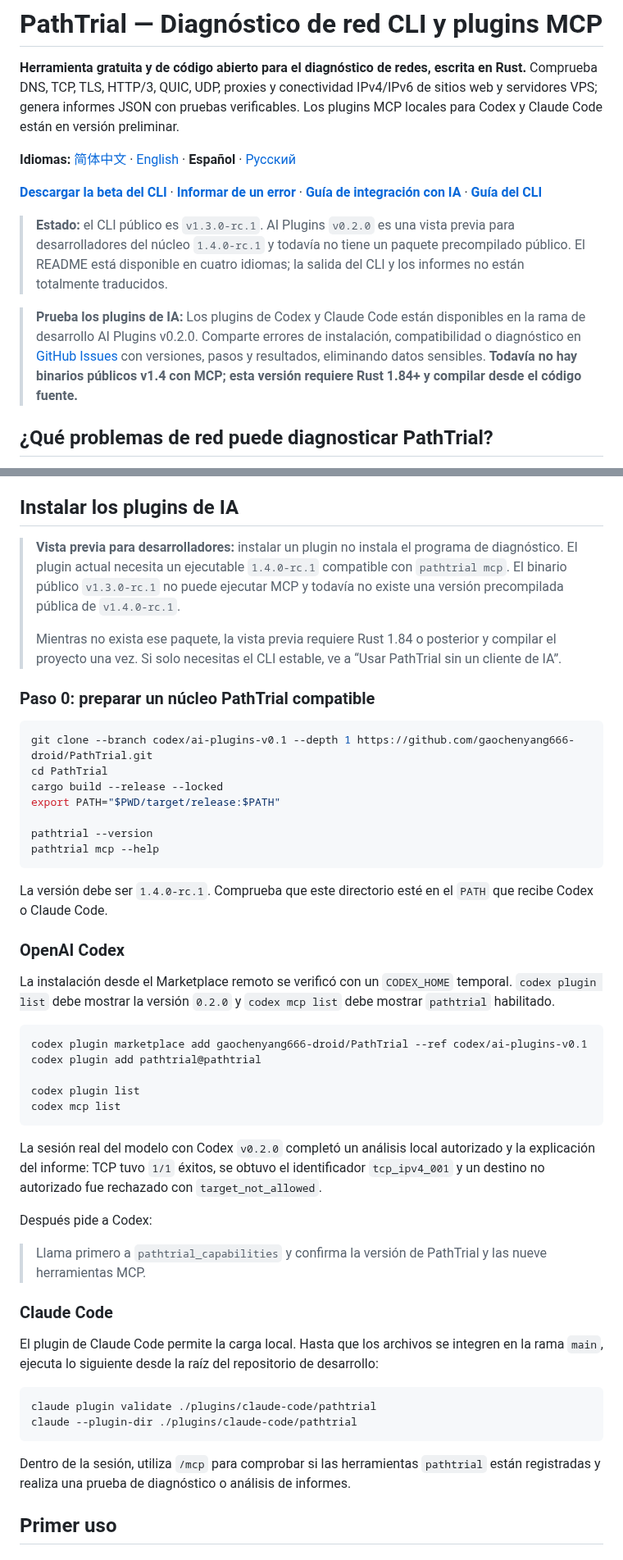
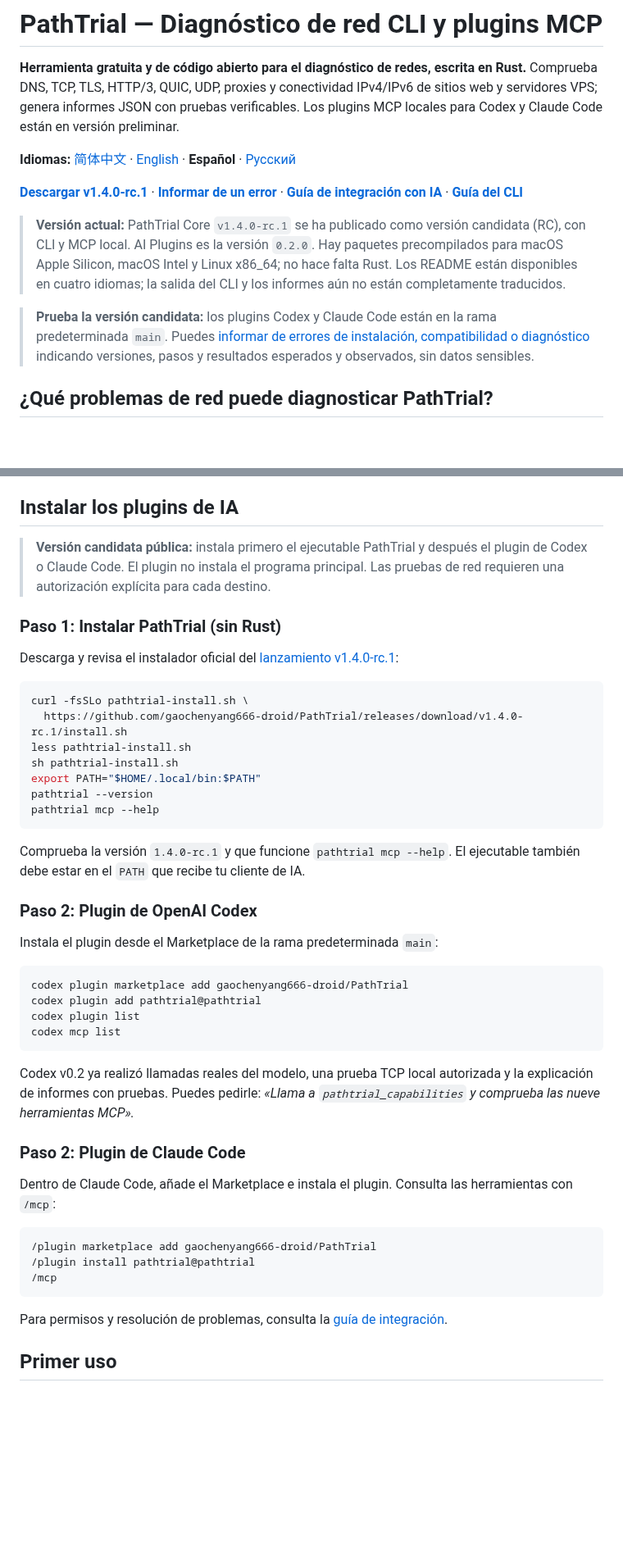
Before and after one commit to gaochenyang666-droid/PathTrial, a Markdown page: README.es.md, 2 parts joined by grey strips. Shown at 82% size. Rendered like a GitHub page; blank space fills up the shorter version.

Commit message:
docs: update README for public v1.4.0 RC install on macOS and Linux

```diff
--- a/README.es.md
+++ b/README.es.md
@@ -4,11 +4,11 @@
 
 **Idiomas:** [简体中文](README.md) · [English](README.en.md) · **Español** · [Русский](README.ru.md)
 
-[**Descargar la beta del CLI**](https://github.com/gaochenyang666-droid/PathTrial/releases/tag/v1.3.0-rc.1) · [**Informar de un error**](https://github.com/gaochenyang666-droid/PathTrial/issues/new?template=bug_report.md) · [**Guía de integración con IA**](docs/ai-integrations.md) · [**Guía del CLI**](docs/cli.md)
+[**Descargar v1.4.0-rc.1**](https://github.com/gaochenyang666-droid/PathTrial/releases/tag/v1.4.0-rc.1) · [**Informar de un error**](https://github.com/gaochenyang666-droid/PathTrial/issues/new?template=bug_report.md) · [**Guía de integración con IA**](docs/ai-integrations.md) · [**Guía del CLI**](docs/cli.md)
 
-> **Estado:** el CLI público es `v1.3.0-rc.1`. AI Plugins `v0.2.0` es una vista previa para desarrolladores del núcleo `1.4.0-rc.1` y todavía no tiene un paquete precompilado público. El README está disponible en cuatro idiomas; la salida del CLI y los informes no están totalmente traducidos.
+> **Versión actual:** PathTrial Core `v1.4.0-rc.1` se ha publicado como versión candidata (RC), con CLI y MCP local. AI Plugins es la versión `0.2.0`. Hay paquetes precompilados para macOS Apple Silicon, macOS Intel y Linux x86_64; no hace falta Rust. Los README están disponibles en cuatro idiomas; la salida del CLI y los informes aún no están completamente traducidos.
 
-> **Prueba los plugins de IA:** Los plugins de Codex y Claude Code están disponibles en la rama de desarrollo AI Plugins v0.2.0. Comparte errores de instalación, compatibilidad o diagnóstico en [GitHub Issues](https://github.com/gaochenyang666-droid/PathTrial/issues/new?template=bug_report.md) con versiones, pasos y resultados, eliminando datos sensibles. **Todavía no hay binarios públicos v1.4 con MCP; esta versión requiere Rust 1.84+ y compilar desde el código fuente.**
+> **Prueba la versión candidata:** los plugins Codex y Claude Code están en la rama predeterminada `main`. Puedes [informar de errores de instalación, compatibilidad o diagnóstico](https://github.com/gaochenyang666-droid/PathTrial/issues/new?template=bug_report.md) indicando versiones, pasos y resultados esperados y observados, sin datos sensibles.
 
 ## ¿Qué problemas de red puede diagnosticar PathTrial?
 
@@ -22,52 +22,48 @@ PathTrial se ejecuta localmente. No sube informes ni modifica DNS, rutas, cortaf
 
 ## Instalar los plugins de IA
 
-> **Vista previa para desarrolladores:** instalar un plugin no instala el programa de diagnóstico. El plugin actual necesita un ejecutable `1.4.0-rc.1` compatible con `pathtrial mcp`. El binario público `v1.3.0-rc.1` no puede ejecutar MCP y todavía no existe una versión precompilada pública de `v1.4.0-rc.1`.
->
-> Mientras no exista ese paquete, la vista previa requiere Rust 1.84 o posterior y compilar el proyecto una vez. Si solo necesitas el CLI estable, ve a “Usar PathTrial sin un cliente de IA”.
+> **Versión candidata pública:** instala primero el ejecutable PathTrial y después el plugin de Codex o Claude Code. El plugin no instala el programa principal. Las pruebas de red requieren una autorización explícita para cada destino.
 
-### Paso 0: preparar un núcleo PathTrial compatible
+### Paso 1: Instalar PathTrial (sin Rust)
+
+Descarga y revisa el instalador oficial del [lanzamiento v1.4.0-rc.1](https://github.com/gaochenyang666-droid/PathTrial/releases/tag/v1.4.0-rc.1):
 
 ~~~bash
-git clone --branch codex/ai-plugins-v0.1 --depth 1 https://github.com/gaochenyang666-droid/PathTrial.git
-cd PathTrial
-cargo build --release --locked
-export PATH="$PWD/target/release:$PATH"
-
+curl -fsSLo pathtrial-install.sh \
+  https://github.com/gaochenyang666-droid/PathTrial/releases/download/v1.4.0-rc.1/install.sh
+less pathtrial-install.sh
+sh pathtrial-install.sh
+export PATH="$HOME/.local/bin:$PATH"
 pathtrial --version
 pathtrial mcp --help
 ~~~
 
-La versión debe ser `1.4.0-rc.1`. Comprueba que este directorio esté en el `PATH` que recibe Codex o Claude Code.
+Comprueba la versión `1.4.0-rc.1` y que funcione `pathtrial mcp --help`. El ejecutable también debe estar en el `PATH` que recibe tu cliente de IA.
 
-### OpenAI Codex
+### Paso 2: Plugin de OpenAI Codex
 
-La instalación desde el Marketplace remoto se verificó con un `CODEX_HOME` temporal. `codex plugin list` debe mostrar la versión `0.2.0` y `codex mcp list` debe mostrar `pathtrial` habilitado.
+Instala el plugin desde el Marketplace de la rama predeterminada `main`:
 
 ~~~bash
-codex plugin marketplace add gaochenyang666-droid/PathTrial --ref codex/ai-plugins-v0.1
+codex plugin marketplace add gaochenyang666-droid/PathTrial
 codex plugin add pathtrial@pathtrial
-
 codex plugin list
 codex mcp list
 ~~~
 
-La sesión real del modelo con Codex `v0.2.0` completó un análisis local autorizado y la explicación del informe: TCP tuvo `1/1` éxitos, se obtuvo el identificador `tcp_ipv4_001` y un destino no autorizado fue rechazado con `target_not_allowed`.
+Codex v0.2 ya realizó llamadas reales del modelo, una prueba TCP local autorizada y la explicación de informes con pruebas. Puedes pedirle: *«Llama a `pathtrial_capabilities` y comprueba las nueve herramientas MCP».*
 
-Después pide a Codex:
+### Paso 2: Plugin de Claude Code
 
-> Llama primero a `pathtrial_capabilities` y confirma la versión de PathTrial y las nueve herramientas MCP.
+Dentro de Claude Code, añade el Marketplace e instala el plugin. Consulta las herramientas con `/mcp`:
 
-### Claude Code
-
-El plugin de Claude Code permite la carga local. Hasta que los archivos se integren en la rama `main`, ejecuta lo siguiente desde la raíz del repositorio de desarrollo:
-
-~~~bash
-claude plugin validate ./plugins/claude-code/pathtrial
-claude --plugin-dir ./plugins/claude-code/pathtrial
+~~~text
+/plugin marketplace add gaochenyang666-droid/PathTrial
+/plugin install pathtrial@pathtrial
+/mcp
 ~~~
 
-Dentro de la sesión, utiliza `/mcp` para comprobar si las herramientas `pathtrial` están registradas y realiza una prueba de diagnóstico o análisis de informes.
+Para permisos y resolución de problemas, consulta la [guía de integración](docs/ai-integrations.md).
 
 ## Primer uso
 
```
Also changed, not shown: other parts of README.es.md (+15 -26 lines).
